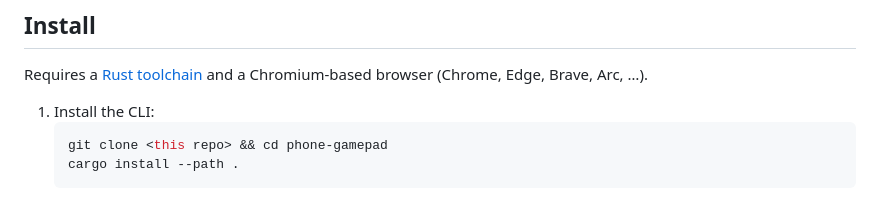
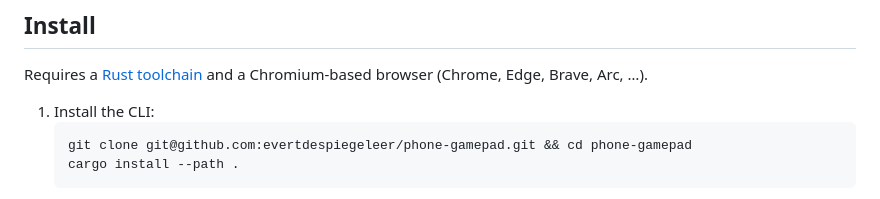
Before and after one commit to evertdespiegeleer/phone-gamepad, a Markdown page: README.md, the part around the change. Rendered like a GitHub page.

Commit message:
docs: add clone url to readme

````diff
--- a/README.md
+++ b/README.md
@@ -18,7 +18,7 @@ Requires a [Rust toolchain](https://rustup.rs) and a Chromium-based browser (Chr
 
 1. Install the CLI:
    ```sh
-   git clone <this repo> && cd phone-gamepad
+   git clone git@github.com:evertdespiegeleer/phone-gamepad.git && cd phone-gamepad
    cargo install --path .
    ```
 2. Load the extension in Chrome:
````
